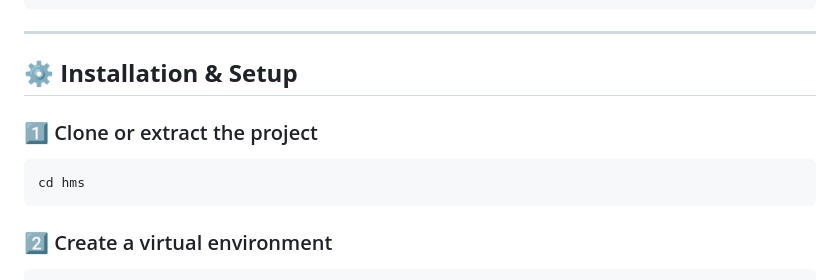
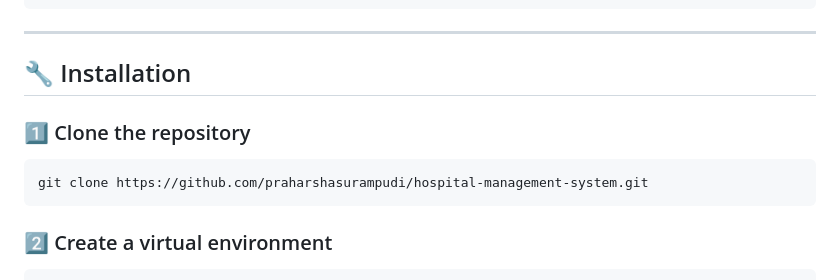
Before and after one commit to praharshasurampudi/hospital-management-system, a Markdown page: readme.md, the part around the change. Drawn GitHub-style.

````diff
--- a/readme.md
+++ b/readme.md
@@ -124,12 +124,11 @@ hms/
 
 ---
 
-## ⚙️ **Installation & Setup**
+## 🔧 Installation
 
-### 1️⃣ Clone or extract the project
-
+### 1️⃣ Clone the repository
 ```
-cd hms
+git clone https://github.com/praharshasurampudi/hospital-management-system.git
 ```
 
 ### 2️⃣ Create a virtual environment
````
